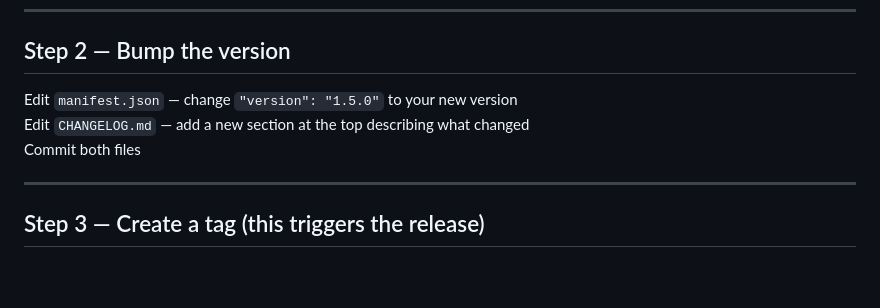
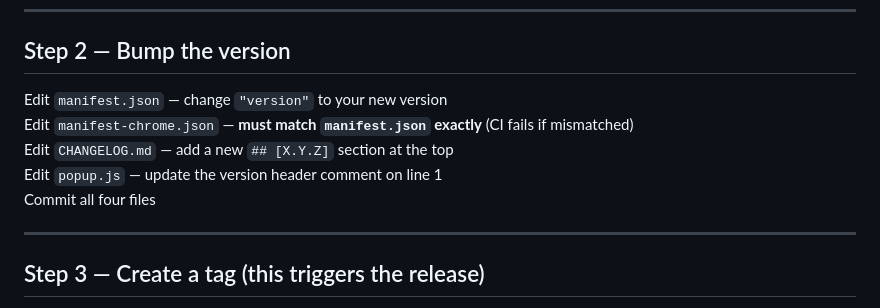
Before and after one commit to govinda-rajulu/openskip, a Markdown page: HOW_TO_RELEASE.md, the part around the change. Drawn GitHub-style; blank space fills up the shorter version.

Commit message:
docs: add manifest-chrome.json and popup.js header to release checklist

```diff
--- a/HOW_TO_RELEASE.md
+++ b/HOW_TO_RELEASE.md
@@ -14,9 +14,11 @@ CI runs automatically and checks everything
 
 ## Step 2 — Bump the version
 
-Edit `manifest.json` — change `"version": "1.5.0"` to your new version
-Edit `CHANGELOG.md` — add a new section at the top describing what changed
-Commit both files
+Edit `manifest.json` — change `"version"` to your new version
+Edit `manifest-chrome.json` — **must match `manifest.json` exactly** (CI fails if mismatched)
+Edit `CHANGELOG.md` — add a new `## [X.Y.Z]` section at the top
+Edit `popup.js` — update the version header comment on line 1
+Commit all four files
 
 ---
 
```
